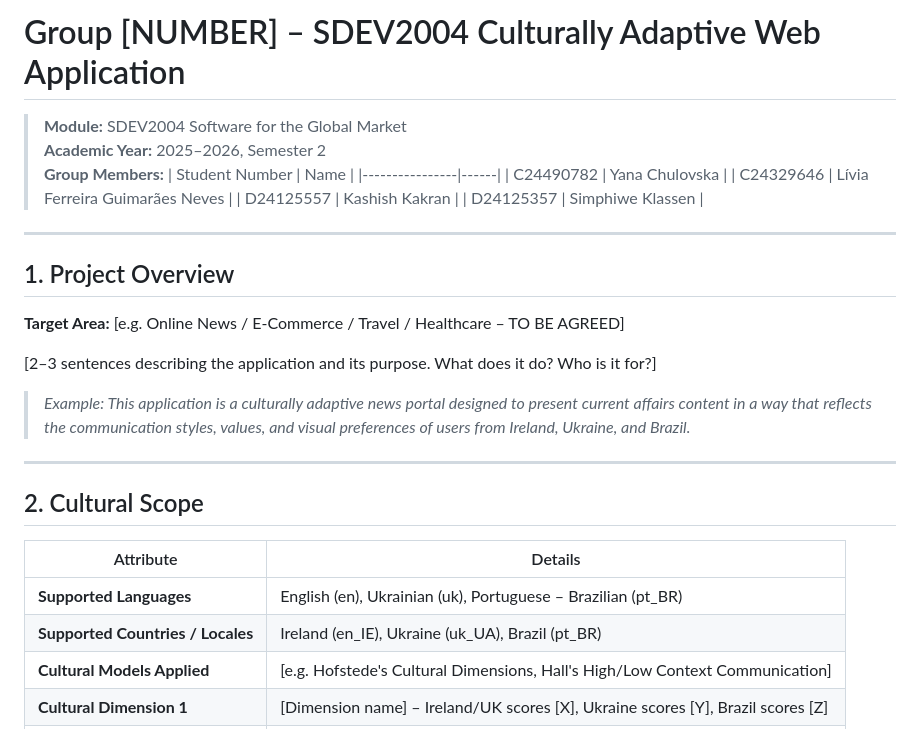
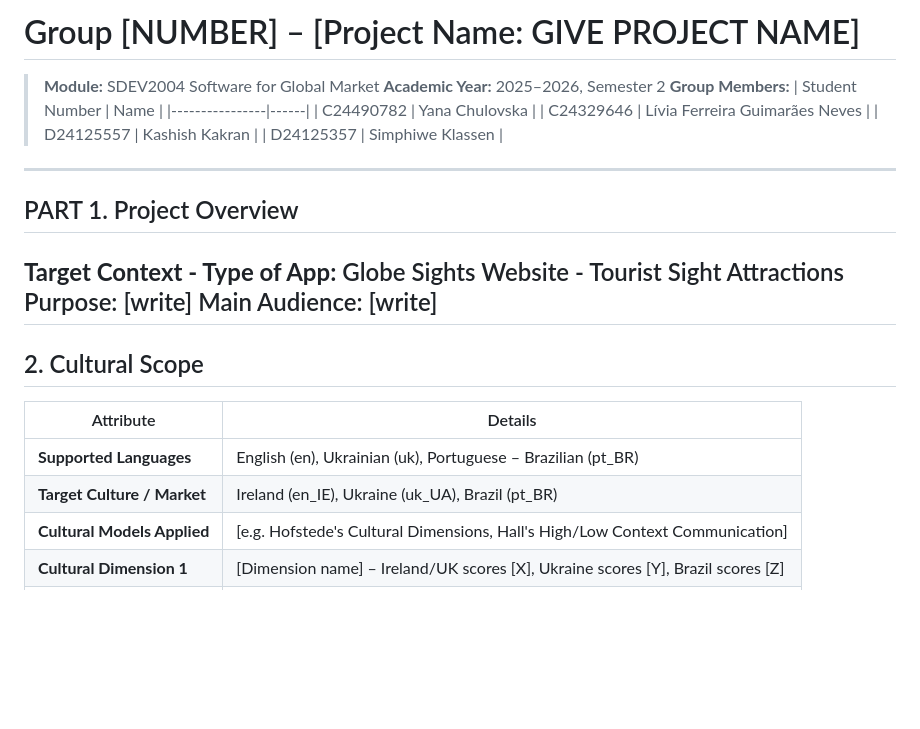
Before and after one commit to Y-A-N-C-H-A-2/SDEV_Project, a Markdown page: README.md, the part around the change. GitHub-like rendering; blank space fills up the shorter version.

Commit message:
Revise README with project name and overview
Updated project title and overview details.

```diff
--- a/README.md
+++ b/README.md
@@ -1,6 +1,6 @@
-# Group [NUMBER] – SDEV2004 Culturally Adaptive Web Application
+# Group [NUMBER] – [Project Name: GIVE PROJECT NAME]
 
-> **Module:** SDEV2004 Software for the Global Market
+> **Module:** SDEV2004 Software for Global Market
 > **Academic Year:** 2025–2026, Semester 2
 > **Group Members:**
 > | Student Number | Name |
@@ -12,15 +12,11 @@
 
 
 ---
+## PART 1. Project Overview
 
-## 1. Project Overview
-
-**Target Area:** [e.g. Online News / E-Commerce / Travel / Healthcare – TO BE AGREED]
-
-[2–3 sentences describing the application and its purpose. What does it do? Who is it for?]
-
-> _Example: This application is a culturally adaptive news portal designed to present current affairs content in a way that reflects the communication styles, values, and visual preferences of users from Ireland, Ukraine, and Brazil._
-
+**Target Context - Type of App:** Globe Sights Website - Tourist Sight Attractions
+Purpose: [write]
+Main Audience: [write]
 ---
 
 ## 2. Cultural Scope
@@ -28,7 +24,7 @@
 | Attribute | Details |
 |-----------|---------|
 | **Supported Languages** | English (en), Ukrainian (uk), Portuguese – Brazilian (pt_BR) |
-| **Supported Countries / Locales** | Ireland (en_IE), Ukraine (uk_UA), Brazil (pt_BR) |
+| **Target Culture / Market** | Ireland (en_IE), Ukraine (uk_UA), Brazil (pt_BR) |
 | **Cultural Models Applied** | [e.g. Hofstede's Cultural Dimensions, Hall's High/Low Context Communication] |
 | **Cultural Dimension 1** | [Dimension name] – Ireland/UK scores [X], Ukraine scores [Y], Brazil scores [Z] |
 | **Cultural Dimension 2** | [Dimension name] – Ireland/UK scores [X], Ukraine scores [Y], Brazil scores [Z] |
```
